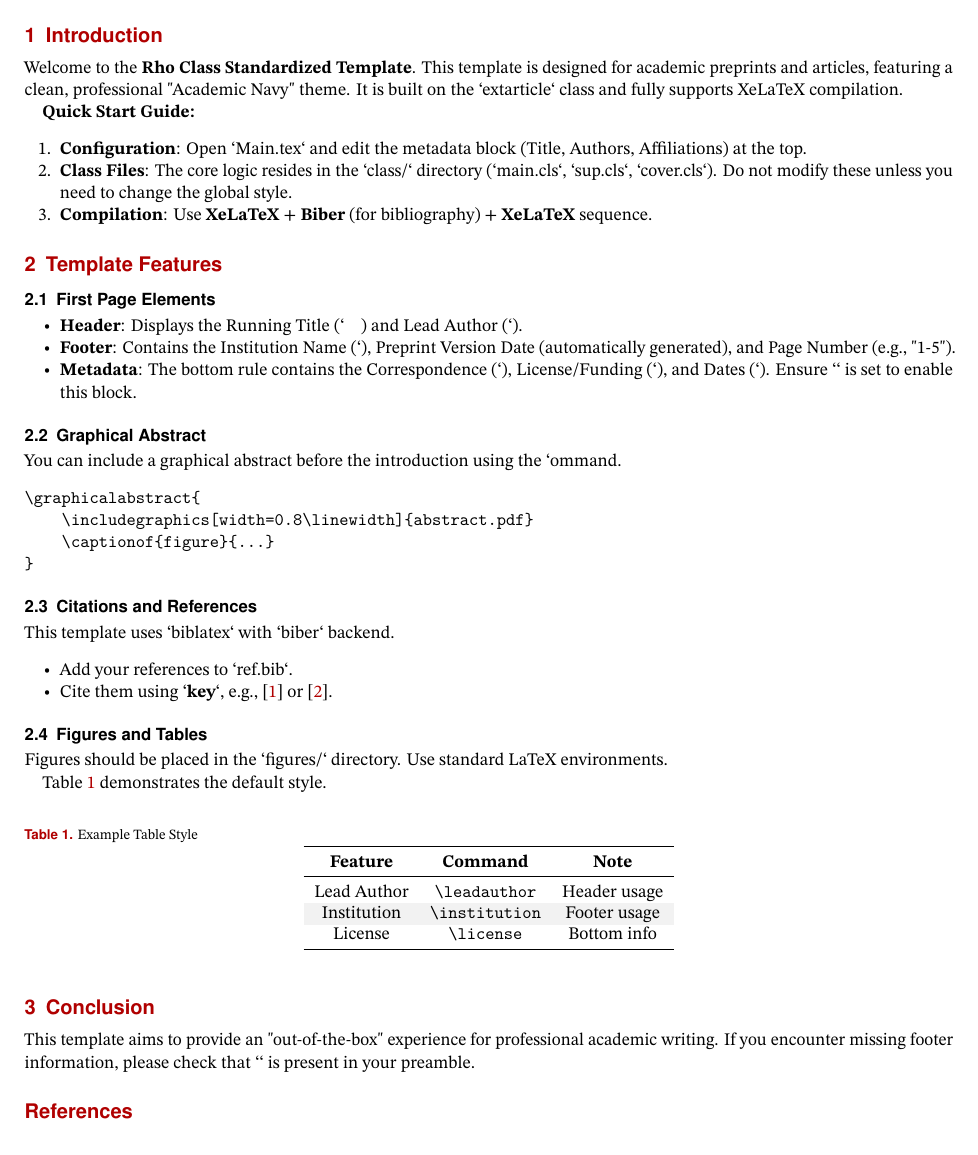
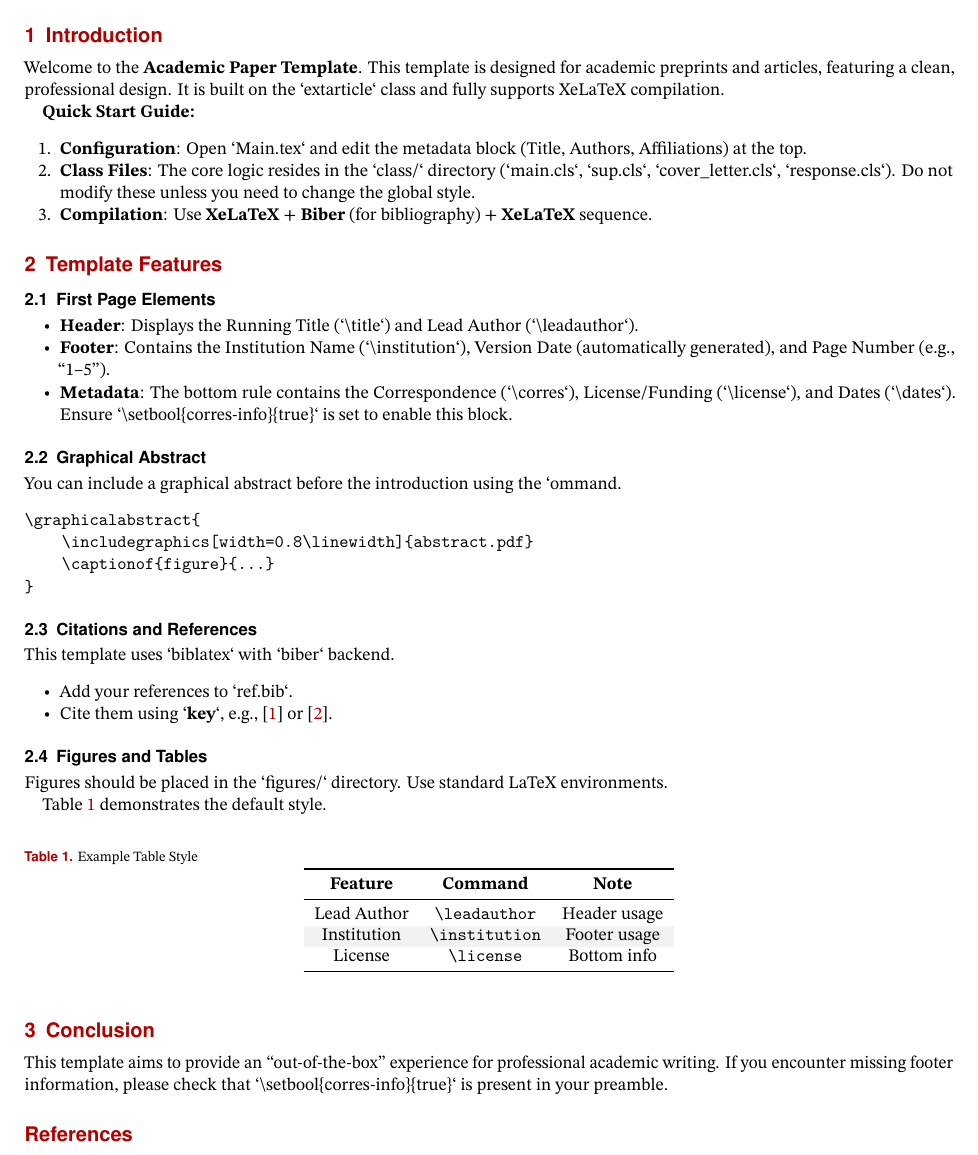
Before and after one commit to ZoeLoveHGJ/Latex-Template, a LaTeX document (Main.tex): part of page 2 of 3, cut so that both start at the same text. Compiled offline with pdfLaTeX.

Commit message:
V2-继续更新文档

```diff
--- a/Main.tex
+++ b/Main.tex
@@ -91,12 +91,12 @@ Existing Missing Tag Identification (MTI) protocols trade logic-layer scheduling
 \clearpage % 强制Introduction从第二页开始
 % \rhostart{W}{elcome}
 \section{Introduction}
-Welcome to the \textbf{Rho Class Standardized Template}. This template is designed for academic preprints and articles, featuring a clean, professional "Academic Navy" theme. It is built on the `extarticle` class and fully supports XeLaTeX compilation.
+Welcome to the \textbf{Academic Paper Template}. This template is designed for academic preprints and articles, featuring a clean, professional design. It is built on the `extarticle` class and fully supports XeLaTeX compilation.
 
 \textbf{Quick Start Guide:}
 \begin{enumerate}
     \item \textbf{Configuration}: Open `Main.tex` and edit the metadata block (Title, Authors, Affiliations) at the top.
-    \item \textbf{Class Files}: The core logic resides in the `class/` directory (`main.cls`, `sup.cls`, `cover.cls`). Do not modify these unless you need to change the global style.
+    \item \textbf{Class Files}: The core logic resides in the `class/` directory (`main.cls`, `sup.cls`, `cover\_letter.cls`, `response.cls`). Do not modify these unless you need to change the global style.
     \item \textbf{Compilation}: Use \textbf{XeLaTeX} + \textbf{Biber} (for bibliography) + \textbf{XeLaTeX} sequence.
 \end{enumerate}
 
@@ -104,9 +104,9 @@ Welcome to the \textbf{Rho Class Standardized Template}. This template is design
 
 \subsection{First Page Elements}
 \begin{itemize}
-    \item \textbf{Header}: Displays the Running Title (`\title`) and Lead Author (`\leadauthor`).
-    \item \textbf{Footer}: Contains the Institution Name (`\institution`), Preprint Version Date (automatically generated), and Page Number (e.g., "1-5").
-    \item \textbf{Metadata}: The bottom rule contains the Correspondence (`\corres`), License/Funding (`\license`), and Dates (`\dates`). Ensure `\setbool{corres-info}{true}` is set to enable this block.
+    \item \textbf{Header}: Displays the Running Title (`\textbackslash title`) and Lead Author (`\textbackslash leadauthor`).
+    \item \textbf{Footer}: Contains the Institution Name (`\textbackslash institution`), Version Date (automatically generated), and Page Number (e.g., ``1--5'').
+    \item \textbf{Metadata}: The bottom rule contains the Correspondence (`\textbackslash corres`), License/Funding (`\textbackslash license`), and Dates (`\textbackslash dates`). Ensure `\textbackslash setbool\{corres-info\}\{true\}` is set to enable this block.
 \end{itemize}
 
 \subsection{Graphical Abstract}
@@ -152,7 +152,7 @@ Table \ref{tab:example} demonstrates the default style.
 \end{table}
 
 \section{Conclusion}
-This template aims to provide an "out-of-the-box" experience for professional academic writing. If you encounter missing footer information, please check that `\setbool{corres-info}{true}` is present in your preamble.
+This template aims to provide an ``out-of-the-box'' experience for professional academic writing. If you encounter missing footer information, please check that `\textbackslash setbool\{corres-info\}\{true\}` is present in your preamble.
 
 %----------------------------------------------------------
 % 参考文献
```
Also changed, not shown: Cover_Letter.tex (+1 -1 lines), Response.tex (+1 -1 lines), Supplementary.tex (+1 -1 lines), Main.pdf, README.md, Main.tex (2 more changed lines).
